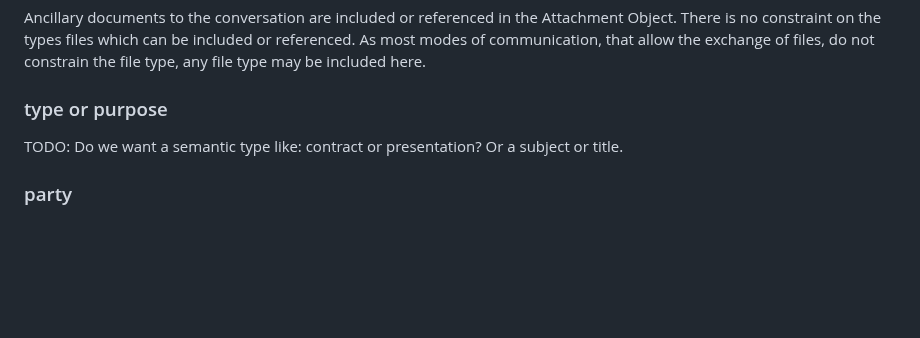
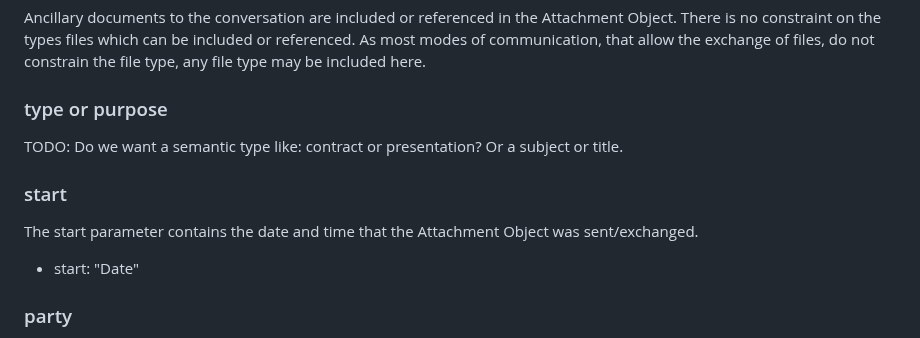
Before and after one commit to dgpetrie/draft-petrie-vcon, a Markdown page: draft-petrie-vcon.md, the part around the change. Drawn GitHub-style; blank space fills up the shorter version.

Commit message:
Added date to Attachment Object

```diff
--- a/draft-petrie-vcon.md
+++ b/draft-petrie-vcon.md
@@ -979,6 +979,12 @@ As most modes of communication, that allow the exchange of files, do not constra
 
 TODO: Do we want a semantic type like: contract or presentation?  Or a subject or title.
 
+### start
+
+The start parameter contains the date and time that the Attachment Object was sent/exchanged.
+
+* start: "Date"
+
 ### party
 
 In most conversations, ancillary documents originate from one of the parties to the conversation.
```
